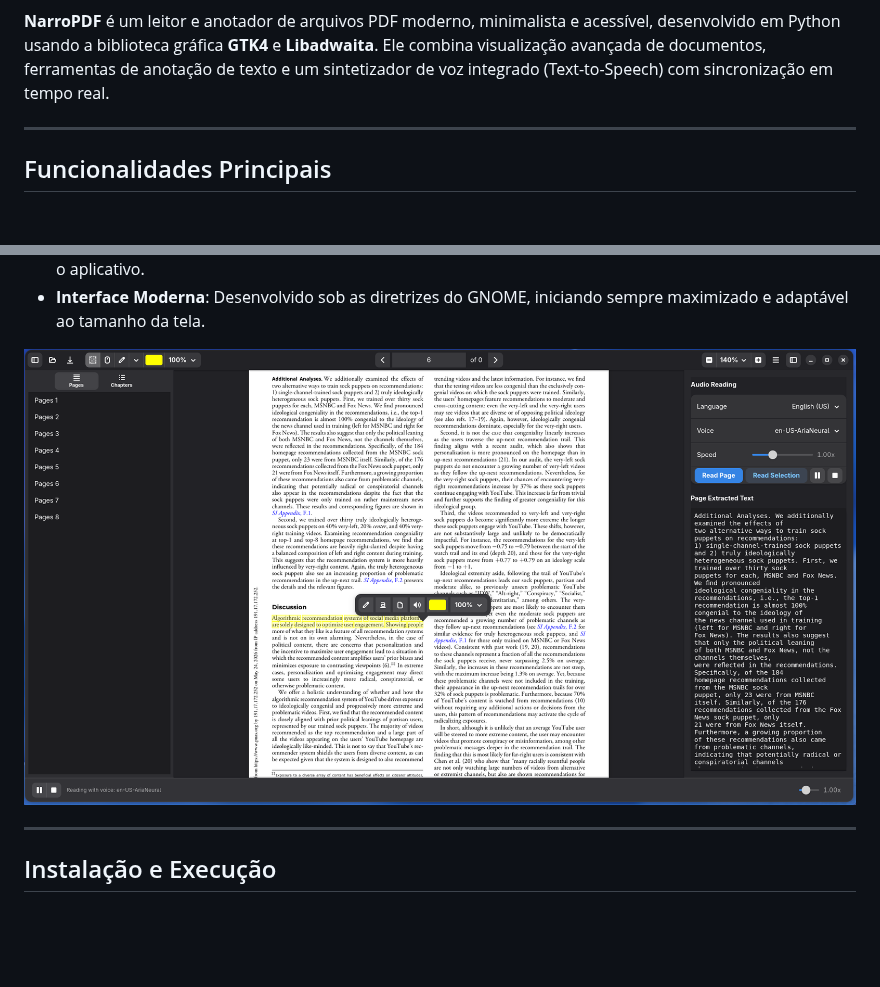
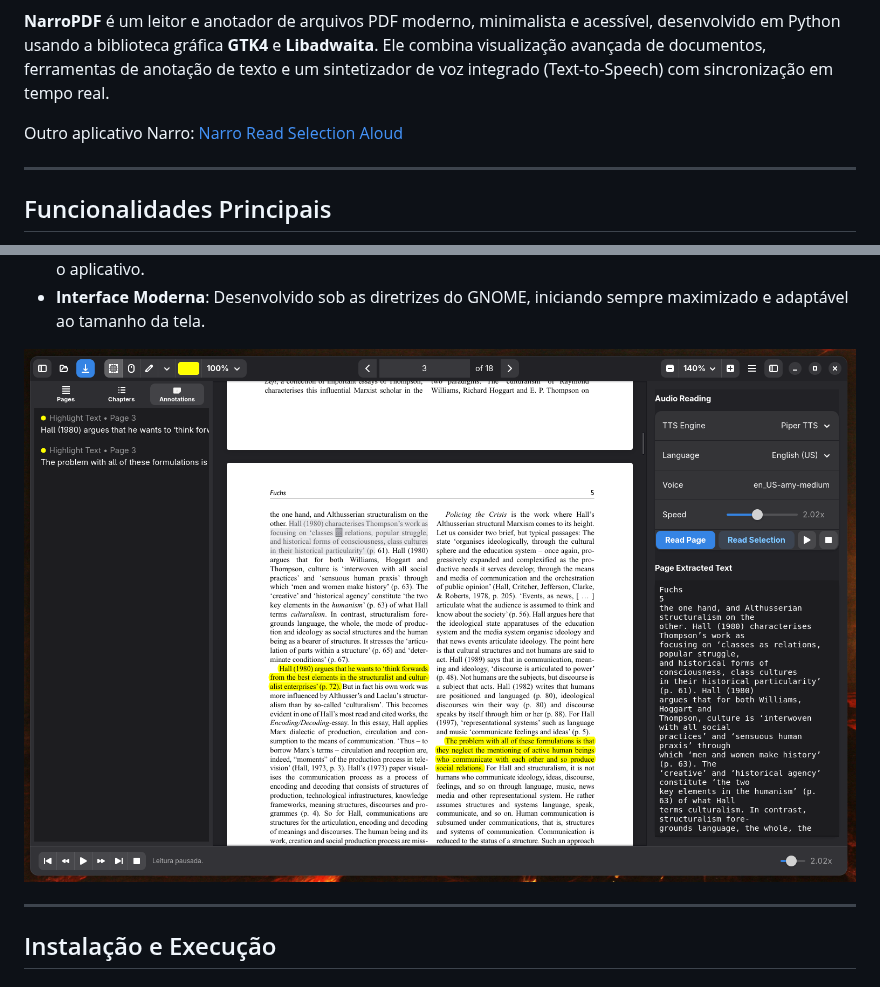
Before and after one commit to geraldohomero/NarroPDF, a Markdown page: README.md, 2 parts joined by grey strips. GitHub-like rendering; pictures changed too: main-window.png (added); blank space fills up the shorter version.

```diff
--- a/README.md
+++ b/README.md
@@ -5,6 +5,8 @@
 </p>
 
 **NarroPDF** é um leitor e anotador de arquivos PDF moderno, minimalista e acessível, desenvolvido em Python usando a biblioteca gráfica **GTK4** e **Libadwaita**. Ele combina visualização avançada de documentos, ferramentas de anotação de texto e um sintetizador de voz integrado (Text-to-Speech) com sincronização em tempo real.
+
+Outro aplicativo Narro: [Narro Read Selection Aloud](https://github.com/geraldohomero/Narro-Read-Selection-Aloud)
 
 ---
 
@@ -29,7 +31,8 @@
 - **Segurança de Salvamento**: Avisa e pergunta se deseja salvar caso existam alterações pendentes ao fechar o aplicativo.
 - **Interface Moderna**: Desenvolvido sob as diretrizes do GNOME, iniciando sempre maximizado e adaptável ao tamanho da tela.
 
-![alt text](image.png)
+
+![Application main window](main-window.png)
 
 ---
 
```
